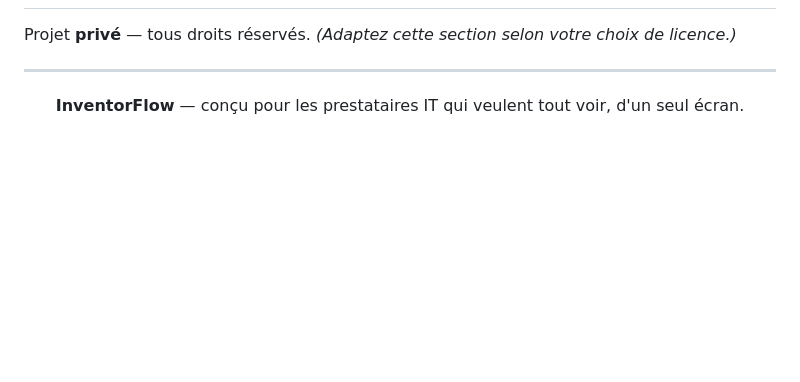
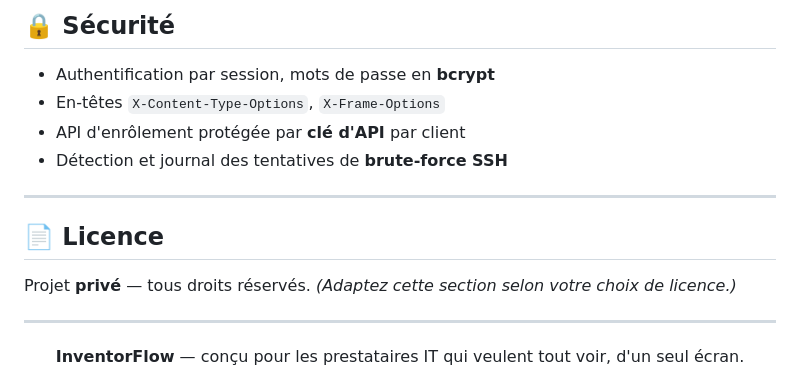
Before and after one commit to The-DCTX/Inventorflow, a Markdown page: README.md, the part around one of its changes. GitHub-like rendering; blank space fills up the shorter version.

```diff
--- a/README.md
+++ b/README.md
@@ -191,3 +332,14 @@ inventor-flow/
+## 🔒 Sécurité
+
+- Authentification par session, mots de passe en **bcrypt**
+- En-têtes `X-Content-Type-Options`, `X-Frame-Options`
+- API d'enrôlement protégée par **clé d'API** par client
+- Détection et journal des tentatives de **brute-force SSH**
+
+---
+
+## 📄 Licence
+
 Projet **privé** — tous droits réservés. *(Adaptez cette section selon votre choix de licence.)*
 
 ---
```
Also changed, not shown: other parts of README.md (+142 -1 lines).
